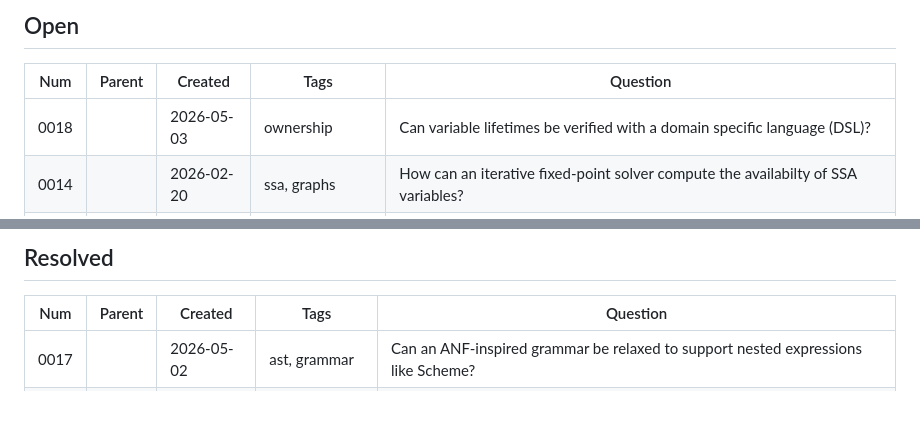
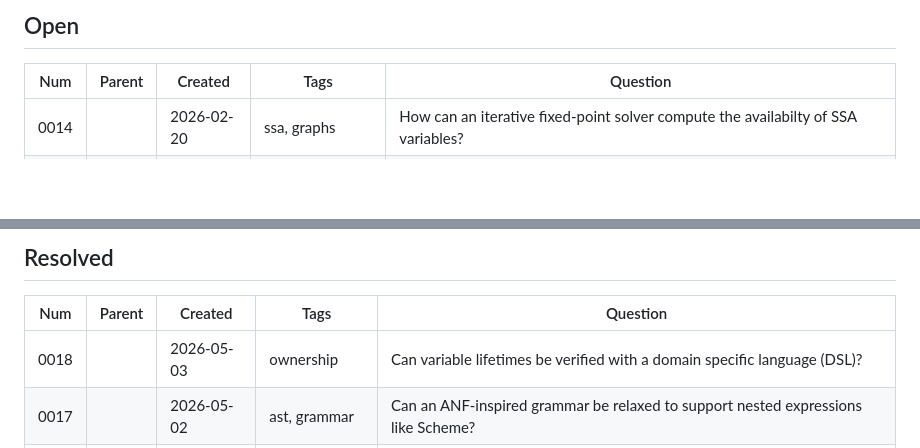
Before and after one commit to mnikander/lab, a Markdown page: README.md, 2 parts joined by grey strips. Rendered like a GitHub page; blank space fills up the shorter version.

```diff
--- a/README.md
+++ b/README.md
@@ -10,7 +10,6 @@ The tables below collect those questions.
 
 | Num  | Parent | Created    | Tags                 | Question |
 | ---  | ---    | ---        | ---                  | ---      |
-| 0018 |        | 2026-05-03 | ownership            | Can variable lifetimes be verified with a domain specific language (DSL)? |
 | 0014 |        | 2026-02-20 | ssa, graphs          | How can an iterative fixed-point solver compute the availabilty of SSA variables? |
 |      |        | 2026-03-16 | frontend, backend    | How can a simple web-app be created? |
 |      |        | 2026-03-28 | regular languages    | How can a deterministic finite automaton be implemented in TypeScript? |
@@ -51,6 +50,7 @@ The tables below collect those questions.
 
 | Num  | Parent | Created    | Tags                 | Question |
 | ---  | ---    | ---        | ---                  | ---      |
+| 0018 |        | 2026-05-03 | ownership            | Can variable lifetimes be verified with a domain specific language (DSL)? |
 | 0017 |        | 2026-05-02 | ast, grammar         | Can an ANF-inspired grammar be relaxed to support nested expressions like Scheme? |
 | 0015 |        | 2026-03-16 | backend              | How can Hono be used to accept GET and POST requests? |
 | 0016 |        | 2026-03-21 | types                | How can a simple type system be defined and checked? |
```
Also changed, not shown: 0018-lifetime-language/readme.md (+1 -1 lines).
